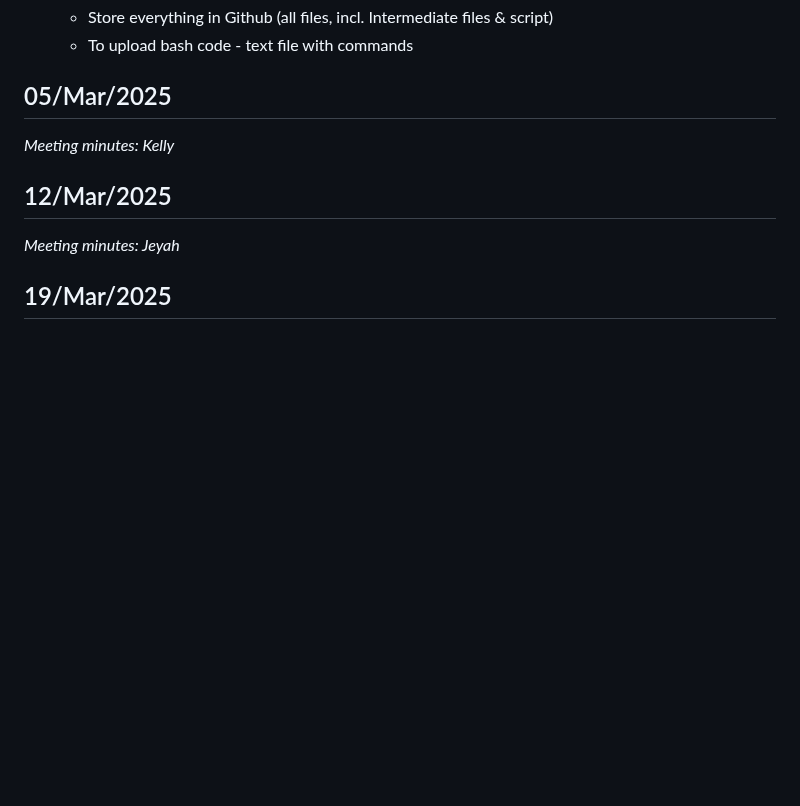
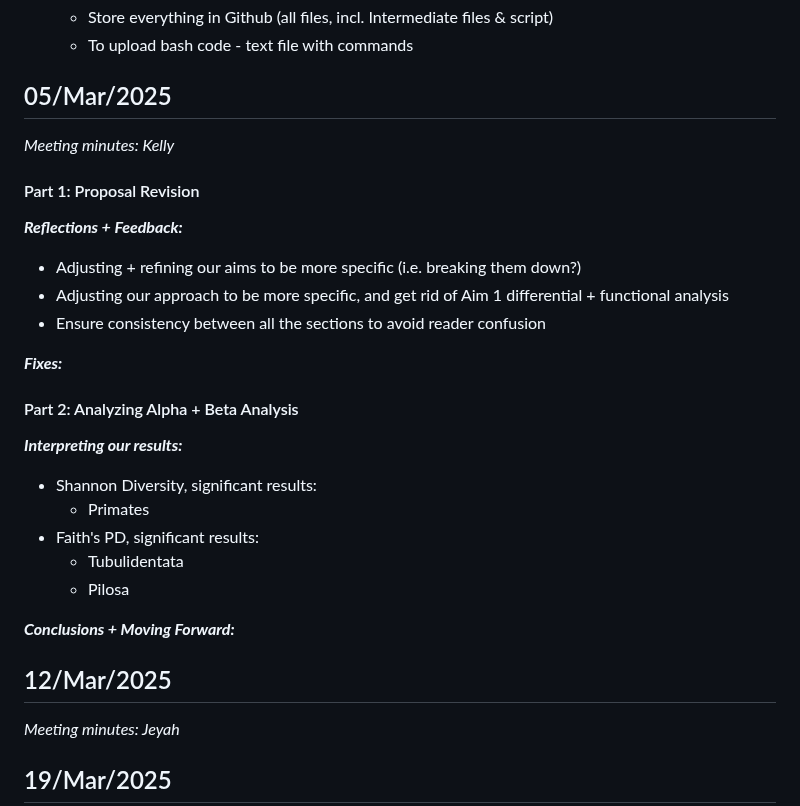
Before and after one commit to kellyz02/micb475-group5, a Markdown page: README.md, the part around the change. Drawn GitHub-style; blank space fills up the shorter version.

```diff
--- a/README.md
+++ b/README.md
@@ -192,6 +192,26 @@ _Meeting minutes: Cat_
 ## 05/Mar/2025
 _Meeting minutes: Kelly_
 
+#### Part 1: Proposal Revision
+___Reflections + Feedback:___
+- Adjusting + refining our aims to be more specific (i.e. breaking them down?)
+- Adjusting our approach to be more specific, and get rid of Aim 1 differential + functional analysis
+- Ensure consistency between all the sections to avoid reader confusion
+
+___Fixes:___
+
+
+#### Part 2: Analyzing Alpha + Beta Analysis
+___Interpreting our results:___
+- Shannon Diversity, significant results:
+  - Primates
+- Faith's PD, significant results:
+  - Tubulidentata
+  - Pilosa
+
+___Conclusions + Moving Forward:___
+
+
 ## 12/Mar/2025
 _Meeting minutes: Jeyah_
 
```
